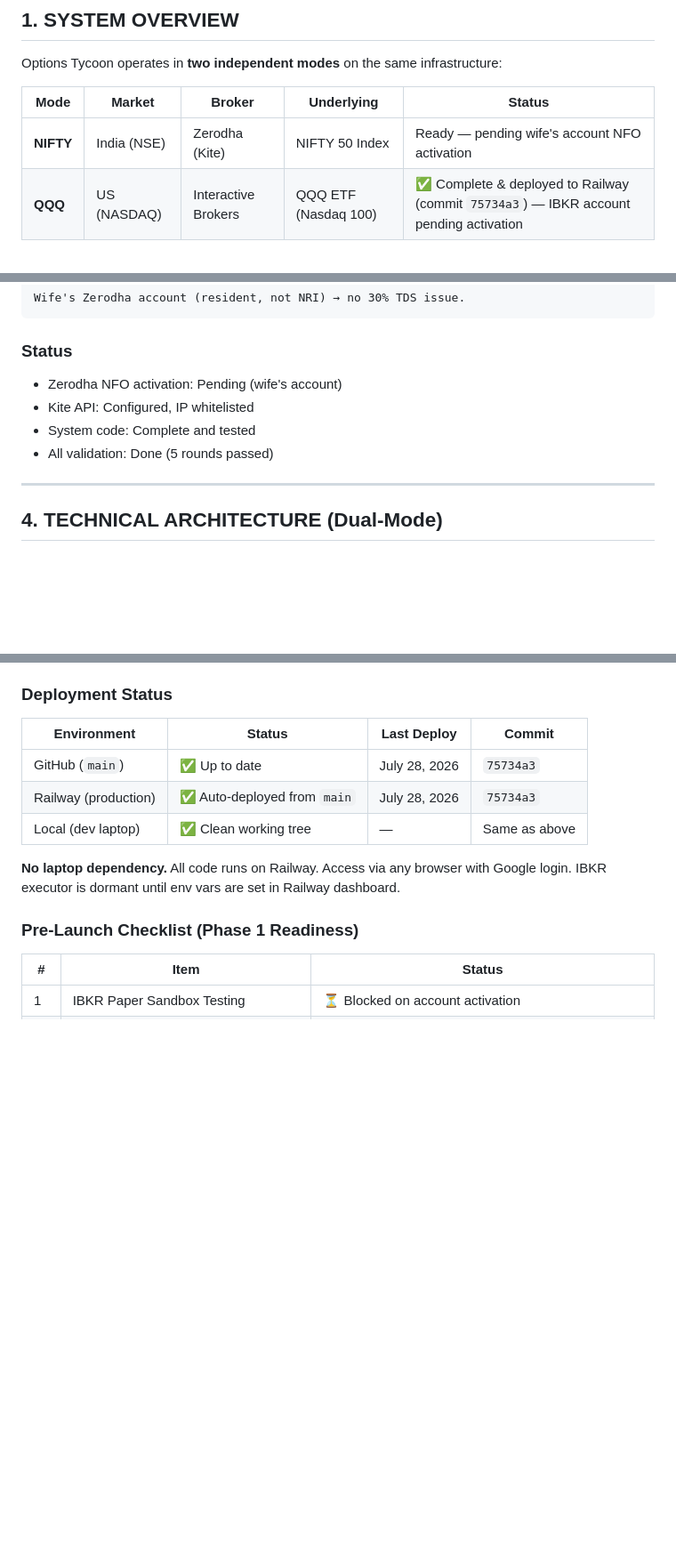
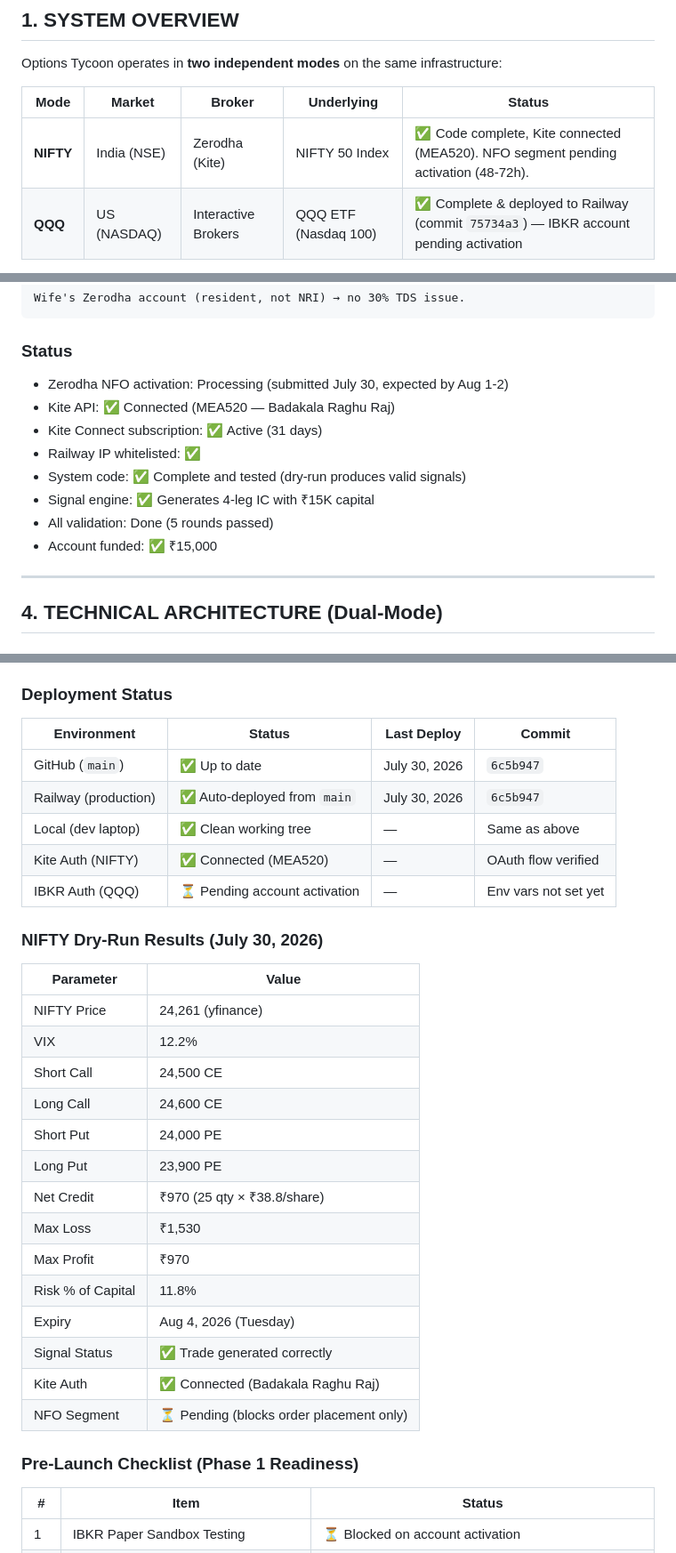
Before and after one commit to pativija96-tech/Options-Tycoon, a Markdown page: BRD_EXTERNAL.md, 3 parts joined by grey strips. Shown at 89% size. Rendered like a GitHub page; blank space fills up the shorter version.

Commit message:
docs: BRD v6.1 — NIFTY Kite connected, dry-run validated, NFO pending

````diff
--- a/BRD_EXTERNAL.md
+++ b/BRD_EXTERNAL.md
@@ -12,7 +12,7 @@ Options Tycoon operates in **two independent modes** on the same infrastructure:
 
 | Mode | Market | Broker | Underlying | Status |
 |------|--------|--------|-----------|--------|
-| **NIFTY** | India (NSE) | Zerodha (Kite) | NIFTY 50 Index | Ready — pending wife's account NFO activation |
+| **NIFTY** | India (NSE) | Zerodha (Kite) | NIFTY 50 Index | ✅ Code complete, Kite connected (MEA520). NFO segment pending activation (48-72h). |
 | **QQQ** | US (NASDAQ) | Interactive Brokers | QQQ ETF (Nasdaq 100) | ✅ Complete & deployed to Railway (commit `75734a3`) — IBKR account pending activation |
 
 Both modes share: Railway hosting, PostgreSQL DB, signal history, UI, automated scheduler.
@@ -132,10 +132,14 @@ Wife's Zerodha account (resident, not NRI) → no 30% TDS issue.
 ```
 
 ### Status
-- Zerodha NFO activation: Pending (wife's account)
-- Kite API: Configured, IP whitelisted
-- System code: Complete and tested
+- Zerodha NFO activation: Processing (submitted July 30, expected by Aug 1-2)
+- Kite API: ✅ Connected (MEA520 — Badakala Raghu Raj)
+- Kite Connect subscription: ✅ Active (31 days)
+- Railway IP whitelisted: ✅
+- System code: ✅ Complete and tested (dry-run produces valid signals)
+- Signal engine: ✅ Generates 4-leg IC with ₹15K capital
 - All validation: Done (5 rounds passed)
+- Account funded: ✅ ₹15,000
 
 ---
 
@@ -304,12 +308,30 @@ NIFTY Mode:
 
 | Environment | Status | Last Deploy | Commit |
 |-------------|--------|-------------|--------|
-| GitHub (`main`) | ✅ Up to date | July 28, 2026 | `75734a3` |
-| Railway (production) | ✅ Auto-deployed from `main` | July 28, 2026 | `75734a3` |
+| GitHub (`main`) | ✅ Up to date | July 30, 2026 | `6c5b947` |
+| Railway (production) | ✅ Auto-deployed from `main` | July 30, 2026 | `6c5b947` |
 | Local (dev laptop) | ✅ Clean working tree | — | Same as above |
+| Kite Auth (NIFTY) | ✅ Connected (MEA520) | — | OAuth flow verified |
+| IBKR Auth (QQQ) | ⏳ Pending account activation | — | Env vars not set yet |
 
-**No laptop dependency.** All code runs on Railway. Access via any browser with Google login.
-IBKR executor is dormant until env vars are set in Railway dashboard.
+### NIFTY Dry-Run Results (July 30, 2026)
+
+| Parameter | Value |
+|-----------|-------|
+| NIFTY Price | 24,261 (yfinance) |
+| VIX | 12.2% |
+| Short Call | 24,500 CE |
+| Long Call | 24,600 CE |
+| Short Put | 24,000 PE |
+| Long Put | 23,900 PE |
+| Net Credit | ₹970 (25 qty × ₹38.8/share) |
+| Max Loss | ₹1,530 |
+| Max Profit | ₹970 |
+| Risk % of Capital | 11.8% |
+| Expiry | Aug 4, 2026 (Tuesday) |
+| Signal Status | ✅ Trade generated correctly |
+| Kite Auth | ✅ Connected (Badakala Raghu Raj) |
+| NFO Segment | ⏳ Pending (blocks order placement only) |
 
 ### Pre-Launch Checklist (Phase 1 Readiness)
 
````
